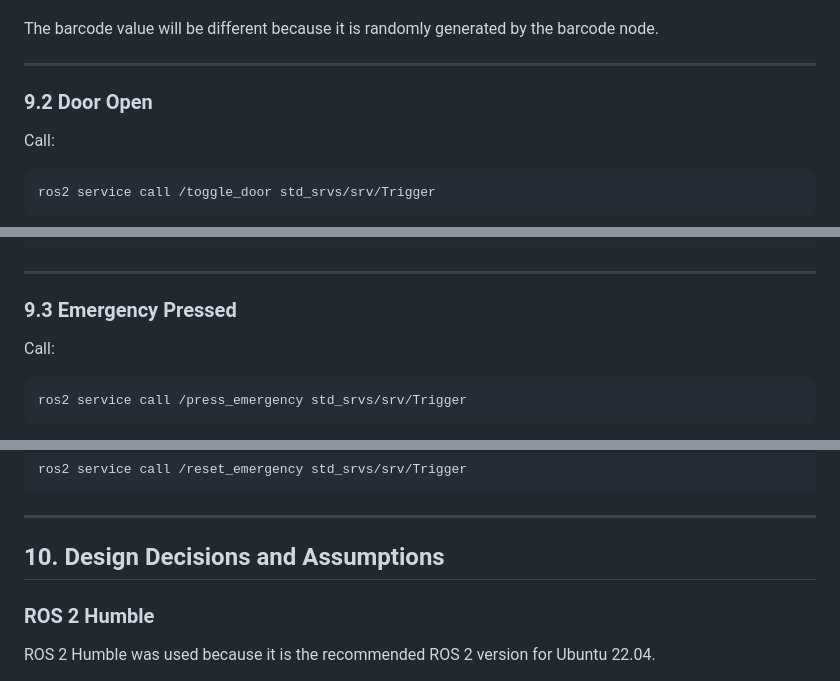
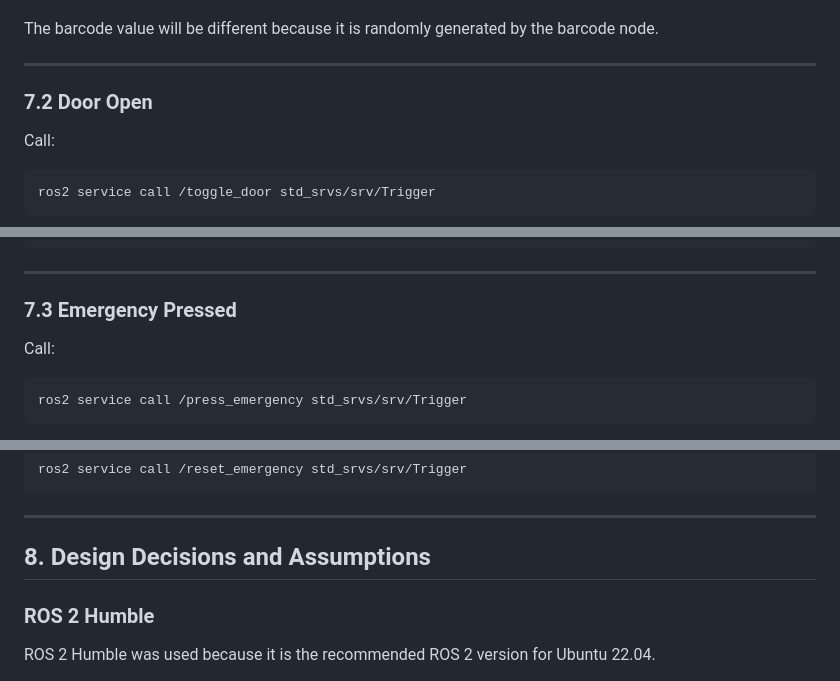
Before and after one commit to shirinshevidi/pick_cell_control, a Markdown page: README.md, 3 parts joined by grey strips. Drawn GitHub-style.

Commit message:
Update section numbers in README.md

```diff
--- a/README.md
+++ b/README.md
@@ -456,7 +456,7 @@ The barcode value will be different because it is randomly generated by the barc
 
 ---
 
-### 9.2 Door Open
+### 7.2 Door Open
 
 Call:
 
@@ -485,7 +485,7 @@ Expected response:
 
 ---
 
-### 9.3 Emergency Pressed
+### 7.3 Emergency Pressed
 
 Call:
 
@@ -520,7 +520,7 @@ ros2 service call /reset_emergency std_srvs/srv/Trigger
 
 ---
 
-## 10. Design Decisions and Assumptions
+## 8. Design Decisions and Assumptions
 
 ### ROS 2 Humble
 
```
Also changed, not shown: other parts of README.md (+1 -1 lines).
